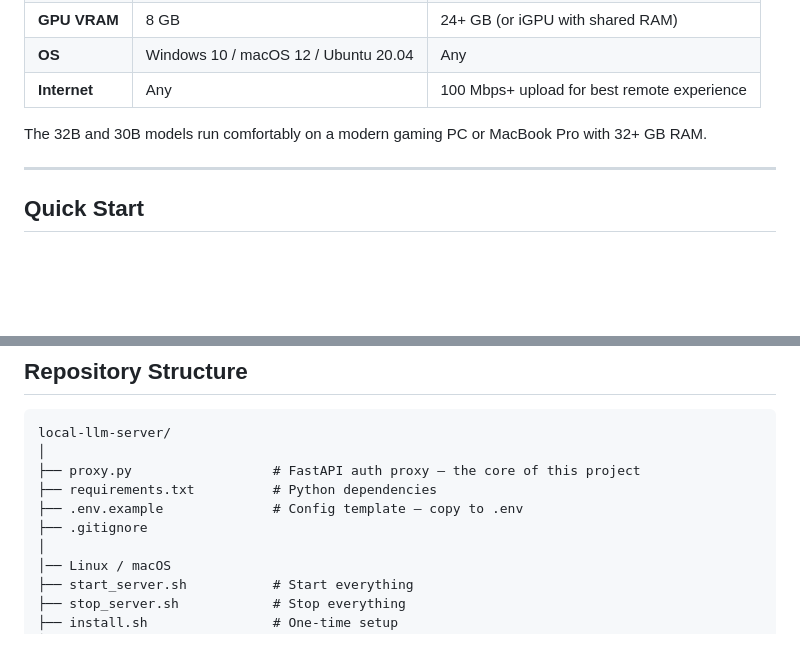
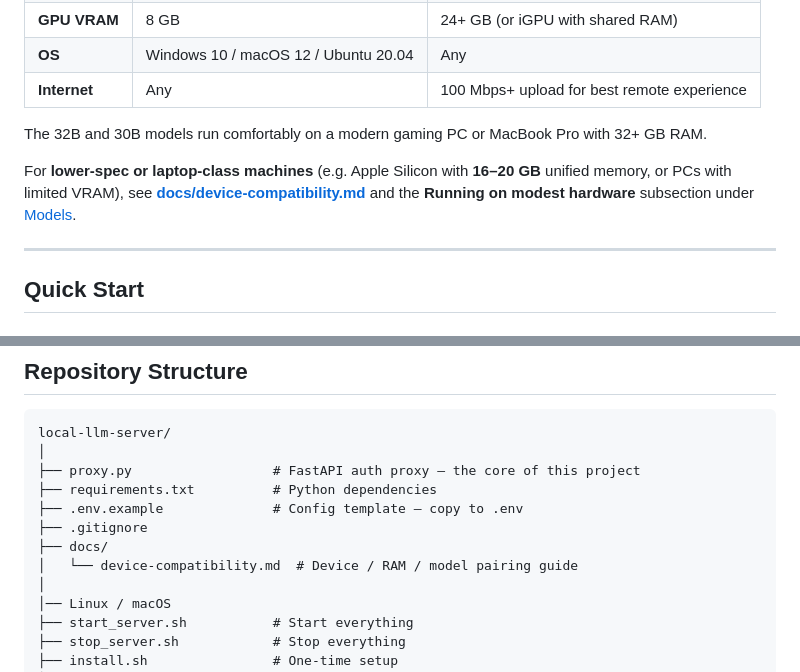
Before and after one commit to strikersam/local-llm-server, a Markdown page: README.md, 2 parts joined by grey strips. Rendered like a GitHub page; blank space fills up the shorter version.

```diff
--- a/README.md
+++ b/README.md
@@ -84,6 +107,8 @@ All models expose identical API endpoints — switch between them by changing th
 | **Internet** | Any | 100 Mbps+ upload for best remote experience |
 
 The 32B and 30B models run comfortably on a modern gaming PC or MacBook Pro with 32+ GB RAM.
+
+For **lower-spec or laptop-class machines** (e.g. Apple Silicon with **16–20 GB** unified memory, or PCs with limited VRAM), see **[docs/device-compatibility.md](docs/device-compatibility.md)** and the **Running on modest hardware** subsection under [Models](#models).
 
 ---
 
@@ -210,6 +235,8 @@ local-llm-server/
 ├── requirements.txt          # Python dependencies
 ├── .env.example              # Config template — copy to .env
 ├── .gitignore
+├── docs/
+│   └── device-compatibility.md  # Device / RAM / model pairing guide
 │
 │── Linux / macOS
 ├── start_server.sh           # Start everything
```
Also changed, not shown: other parts of README.md (+32 -7 lines), docs/device-compatibility.md (added, +131 -0 lines).
